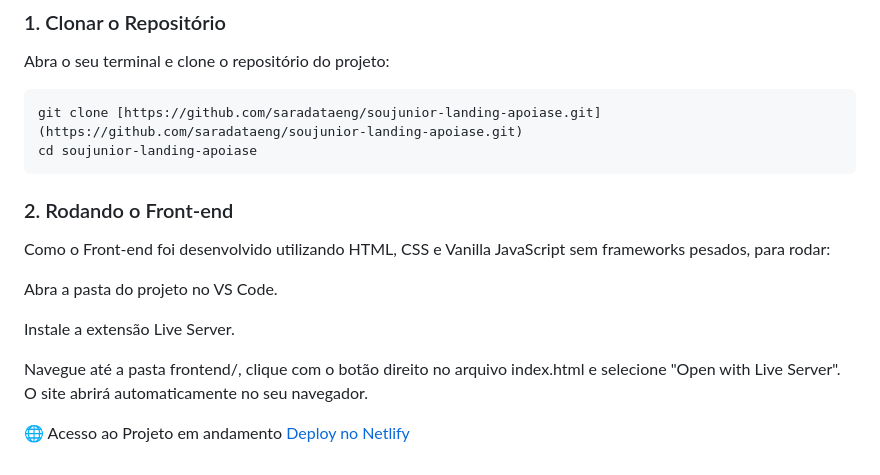
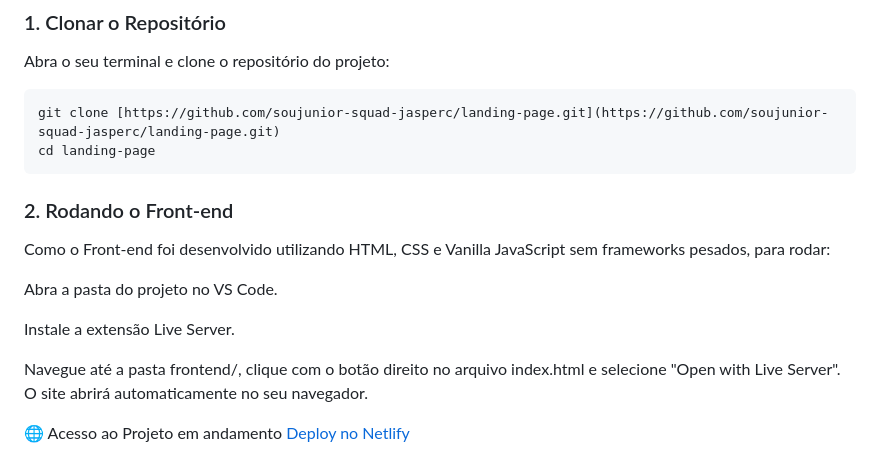
Before and after one commit to soujunior-squad-jasperc/landing-page, a Markdown page: README.md, the part around one of its changes. Rendered like a GitHub page.

Commit message:
docs: Atualização dos links do README.
Atualização seção "Como executar o  projeto localmente"

````diff
--- a/README.md
+++ b/README.md
@@ -110,8 +110,8 @@ soujunior-landing/
 Abra o seu terminal e clone o repositório do projeto:
 
 ```bash
-git clone [https://github.com/saradataeng/soujunior-landing-apoiase.git](https://github.com/saradataeng/soujunior-landing-apoiase.git)
-cd soujunior-landing-apoiase
+git clone [https://github.com/soujunior-squad-jasperc/landing-page.git](https://github.com/soujunior-squad-jasperc/landing-page.git)
+cd landing-page
 ```
 ### 2. Rodando o Front-end
 Como o Front-end foi desenvolvido utilizando HTML, CSS e Vanilla JavaScript sem frameworks pesados, para rodar:
````
Also changed, not shown: other parts of README.md (+1 -1 lines).
